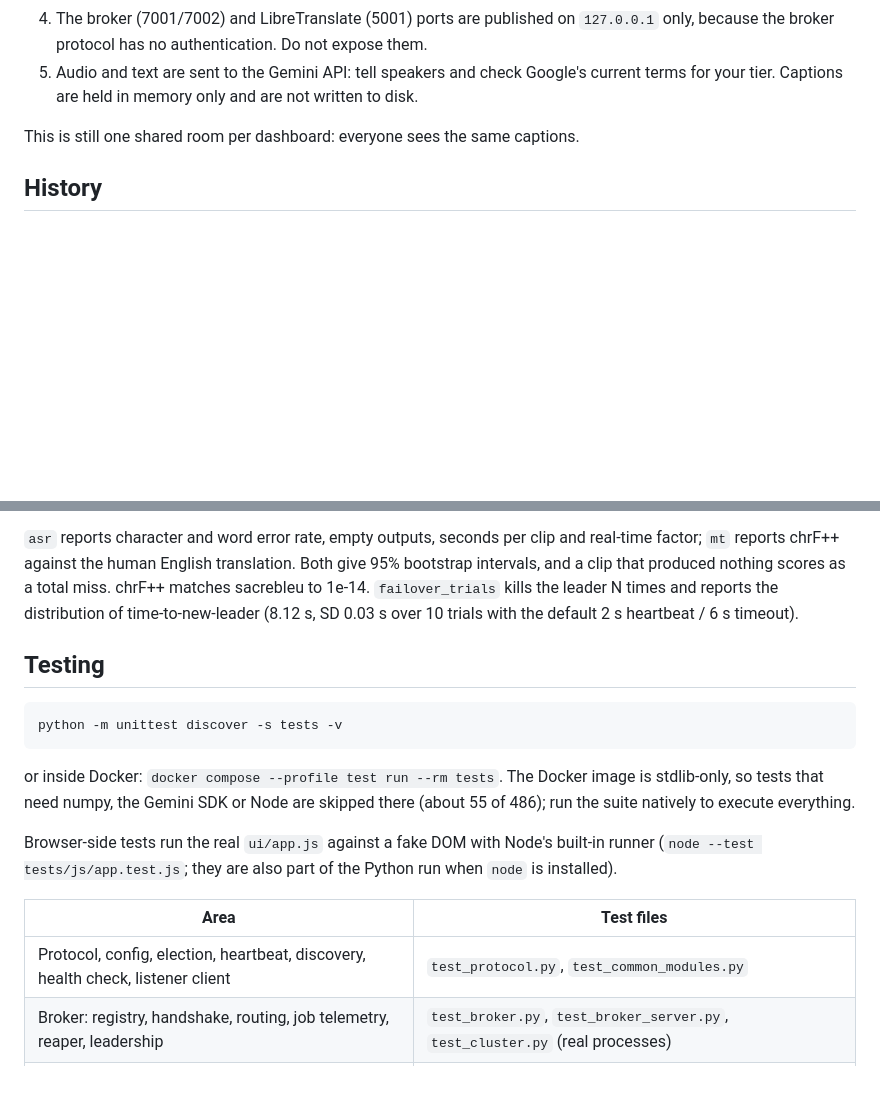
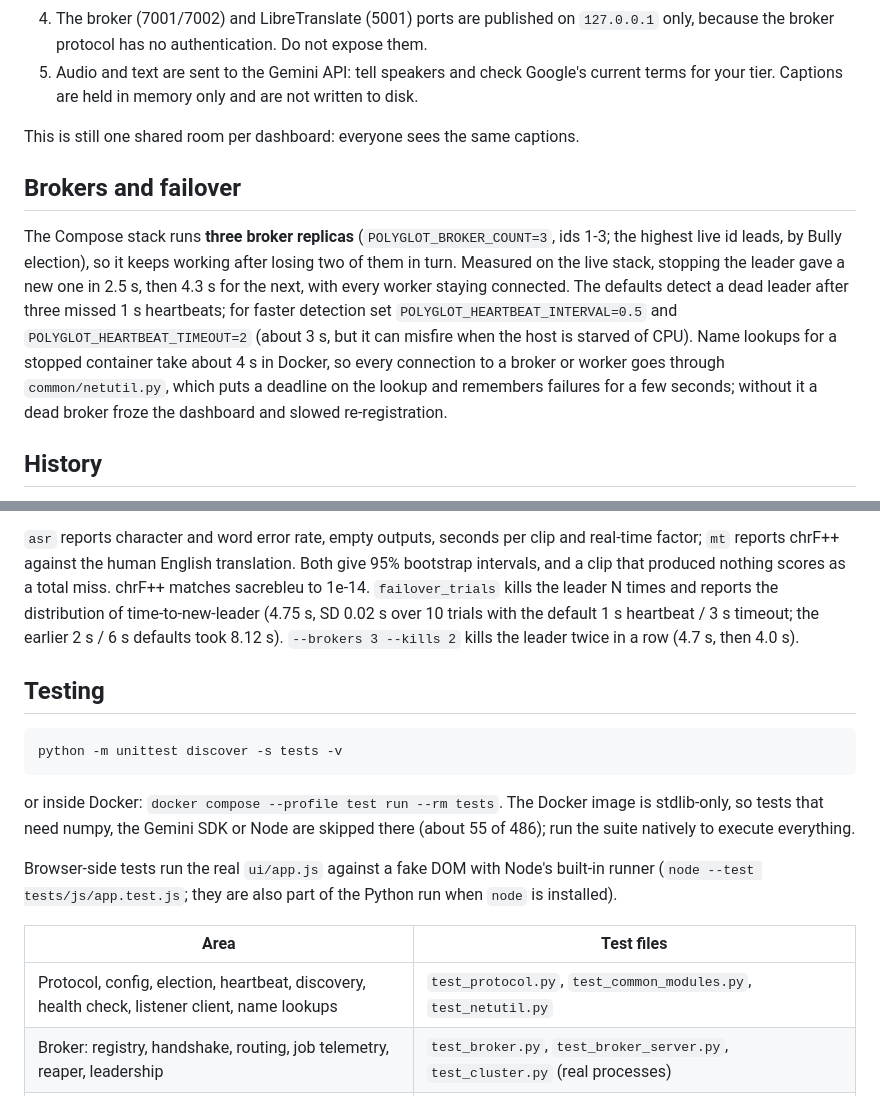
Before and after one commit to winpyishanhtat/polyglot-relay, a Markdown page: README.md, 2 parts joined by grey strips. Rendered like a GitHub page; blank space fills up the shorter version.

Commit message:
Document the three-broker stack, failover timings and the name-lookup deadline
Co-Authored-By: Claude Sonnet 5.5 <noreply@anthropic.com>

```diff
--- a/README.md
+++ b/README.md
@@ -127,6 +127,17 @@ The defaults suit one person on one machine. Before others can reach it:
 
 This is still one shared room per dashboard: everyone sees the same captions.
 
+## Brokers and failover
+
+The Compose stack runs **three broker replicas** (`POLYGLOT_BROKER_COUNT=3`, ids 1-3; the highest live id
+leads, by Bully election), so it keeps working after losing two of them in turn. Measured on the live stack,
+stopping the leader gave a new one in 2.5 s, then 4.3 s for the next, with every worker staying connected.
+The defaults detect a dead leader after three missed 1 s heartbeats; for faster detection set
+`POLYGLOT_HEARTBEAT_INTERVAL=0.5` and `POLYGLOT_HEARTBEAT_TIMEOUT=2` (about 3 s, but it can misfire when the
+host is starved of CPU). Name lookups for a stopped container take about 4 s in Docker, so every connection
+to a broker or worker goes through `common/netutil.py`, which puts a deadline on the lookup and remembers
+failures for a few seconds; without it a dead broker froze the dashboard and slowed re-registration.
+
 ## History
 
 The live caption cards show the latest 50 captions per language and keep their scroll position. The
@@ -164,7 +175,8 @@ into one table.
 `mt` reports chrF++ against the human English translation. Both give 95% bootstrap intervals, and
 a clip that produced nothing scores as a total miss. chrF++ matches sacrebleu to 1e-14.
 `failover_trials` kills the leader N times and reports the distribution of time-to-new-leader
-(8.12 s, SD 0.03 s over 10 trials with the default 2 s heartbeat / 6 s timeout).
+(4.75 s, SD 0.02 s over 10 trials with the default 1 s heartbeat / 3 s timeout; the earlier 2 s / 6 s
+defaults took 8.12 s). `--brokers 3 --kills 2` kills the leader twice in a row (4.7 s, then 4.0 s).
 
 ## Testing
 
@@ -181,7 +193,7 @@ Browser-side tests run the real `ui/app.js` against a fake DOM with Node's built
 
 | Area | Test files |
 |---|---|
-| Protocol, config, election, heartbeat, discovery, health check, listener client | `test_protocol.py`, `test_common_modules.py` |
+| Protocol, config, election, heartbeat, discovery, health check, listener client, name lookups | `test_protocol.py`, `test_common_modules.py`, `test_netutil.py` |
 | Broker: registry, handshake, routing, job telemetry, reaper, leadership | `test_broker.py`, `test_broker_server.py`, `test_cluster.py` (real processes) |
 | Translator worker: retry rules, Gemini text/Live calls, LibreTranslate, English pivot, worker process | `test_languages.py`, `test_gemini_translation.py`, `test_worker_runtime.py` |
 | Speech-to-text: Whisper windows and filters, Gemini transcription, producer, CLI | `test_stt_service.py`, `test_stt_runtime.py`, `test_chunk_pipeline.py` |
```
